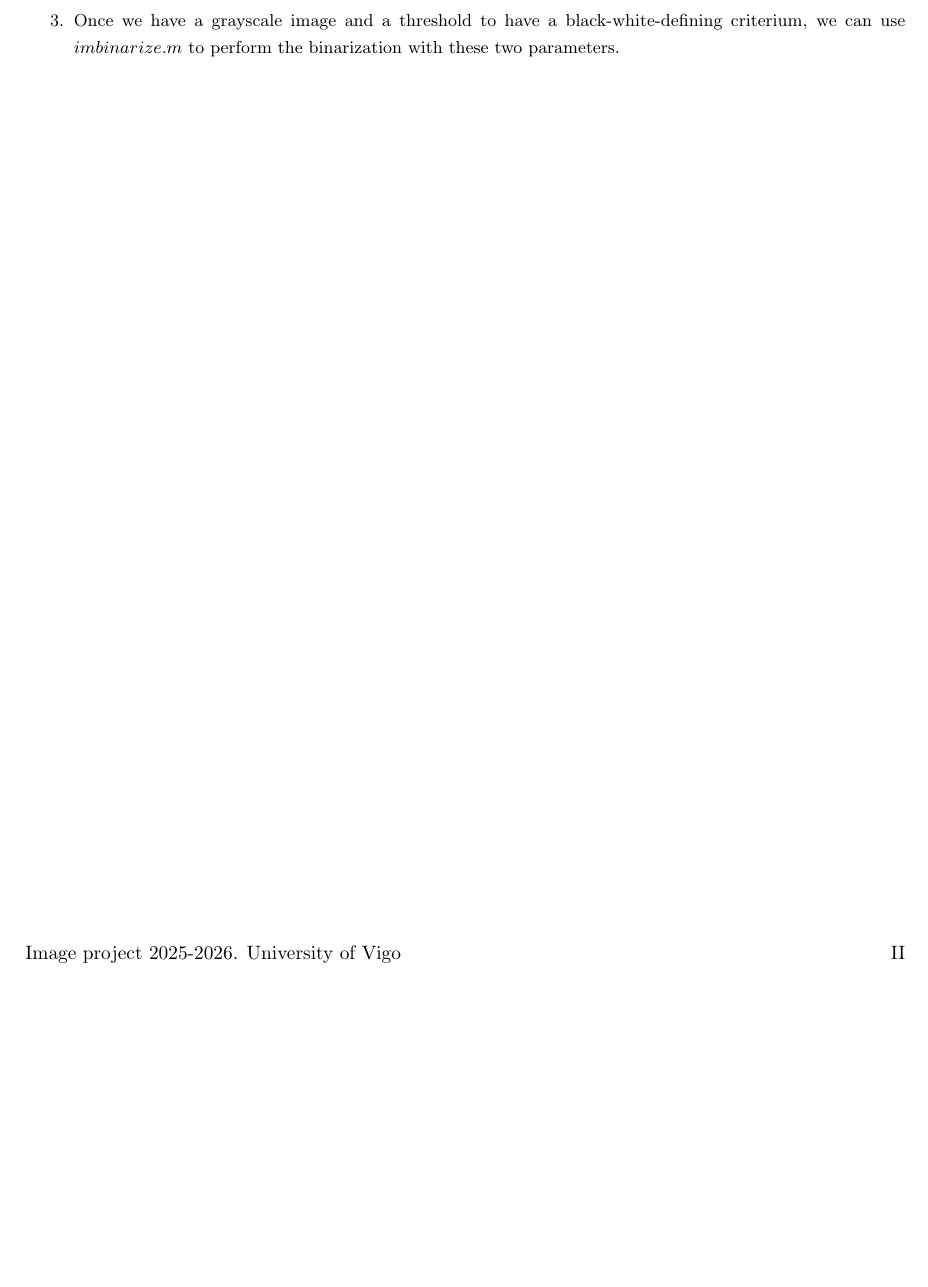
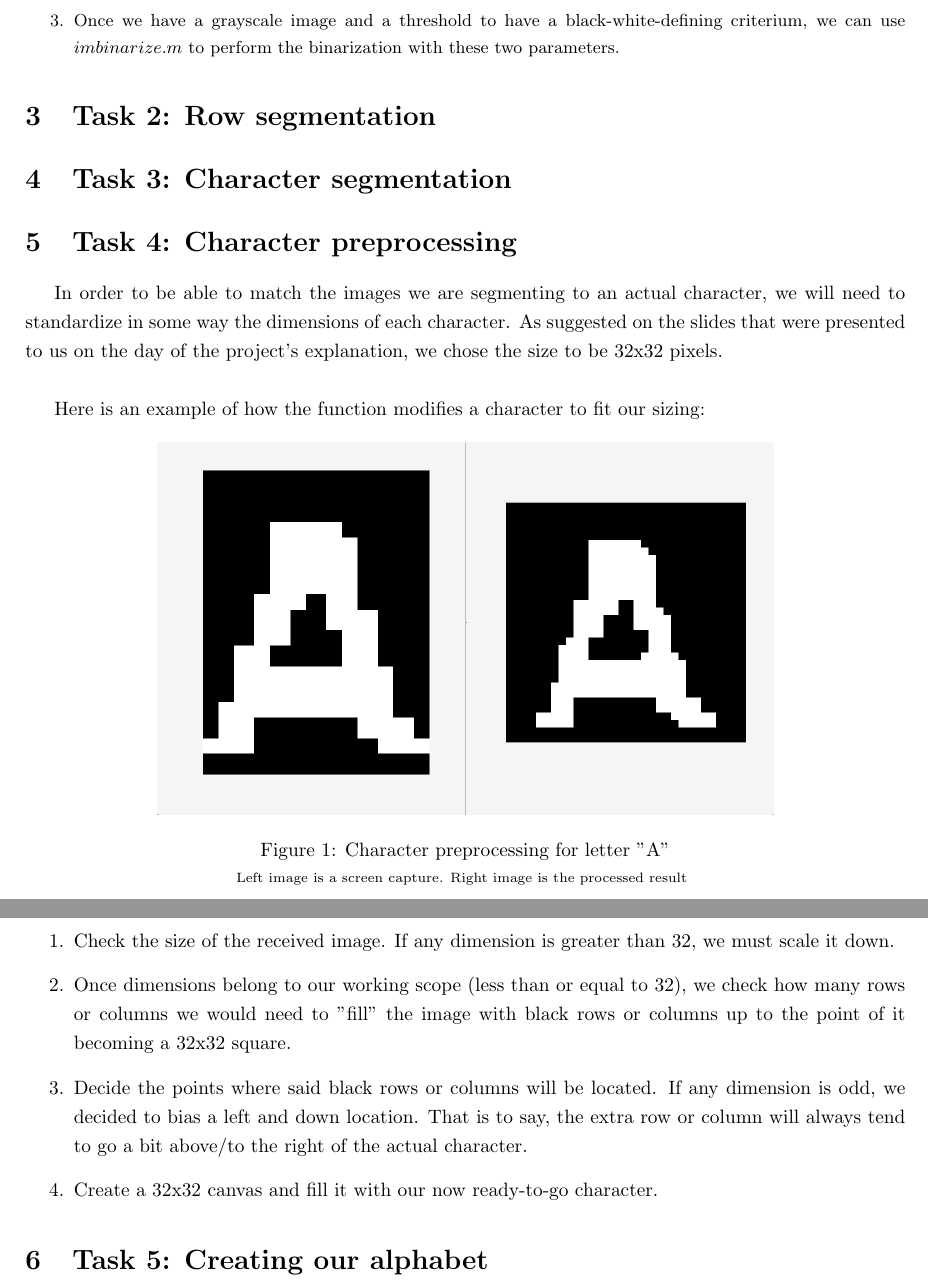
Before and after one commit to h754754/FSI_image_project, a LaTeX document (main.tex): part of page 3 of 4 before the commit and two parts of pages 3 and 4 of 5 after it, the two joined at a grey line, cut so that both start at the same text, the shorter picture padded with empty space. Compiled offline with pdfLaTeX.

Commit message:
Task 4 first implementation

```diff
--- a/main.tex
+++ b/main.tex
@@ -82,7 +82,27 @@
         \item Once we have a grayscale image and a threshold to have a black-white-defining criterium, we can use $imbinarize.m$ to perform the binarization with these two parameters.
     \end{enumerate}
 
-
+\section{Task 2: Row segmentation}
+\section{Task 3: Character segmentation}
+\section{Task 4: Character preprocessing}
+    \indent In order to be able to match the images we are segmenting to an actual character, we will need to standardize in some way the dimensions of each character. As suggested on the slides that were presented to us on the day of the project's explanation, we chose the size to be 32x32 pixels. \newline \newline
+    \indent Here is an example of how the function modifies a character to fit our sizing:
+\begin{figure}[h]
+    \centering
+    \includegraphics[width=0.7\linewidth]{task4_example.png}
+    \caption{Character preprocessing for letter "A"}
+    \textsubscript{Left image is a screen capture. Right image is the processed result}
+    \label{fig:placeholder}
+\end{figure}
+    \newline
+    \indent The function works in the following way:
+    \begin{enumerate}
+        \item Check the size of the received image. If any dimension is greater than 32, we must scale it down.
+        \item Once dimensions belong to our working scope (less than or equal to 32), we check how many rows or columns we would need to "fill" the image with black rows or columns up to the point of it becoming a 32x32 square.
+        \item Decide the points where said black rows or columns will be located. If any dimension is odd, we decided to bias a left and down location. That is to say, the extra row or column will always tend to go a bit above/to the right of the actual character.
+        \item Create a 32x32 canvas and fill it with our now ready-to-go character.
+    \end{enumerate}
+\section{Task 5: Creating our alphabet}
 \newpage
 
 \begin{thebibliography}
```
Also changed, not shown: task4_example.png (added).
